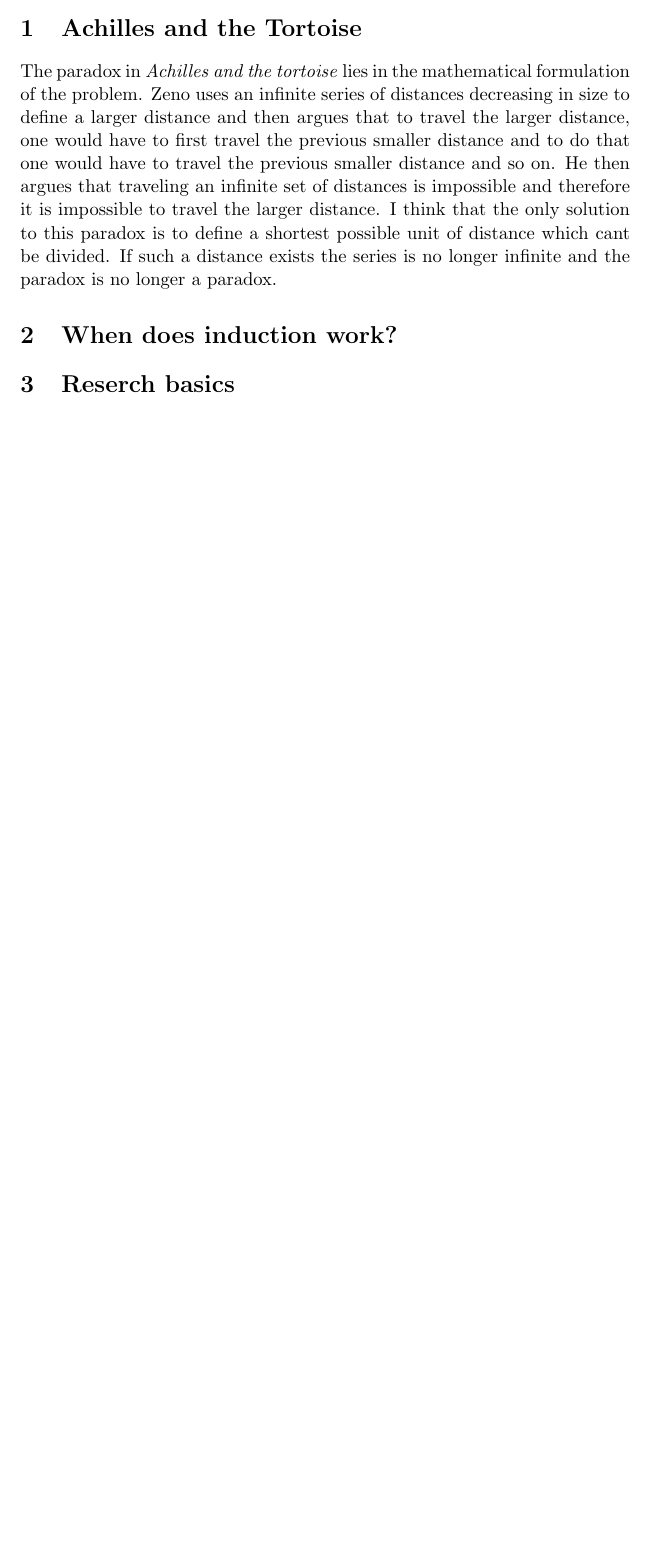
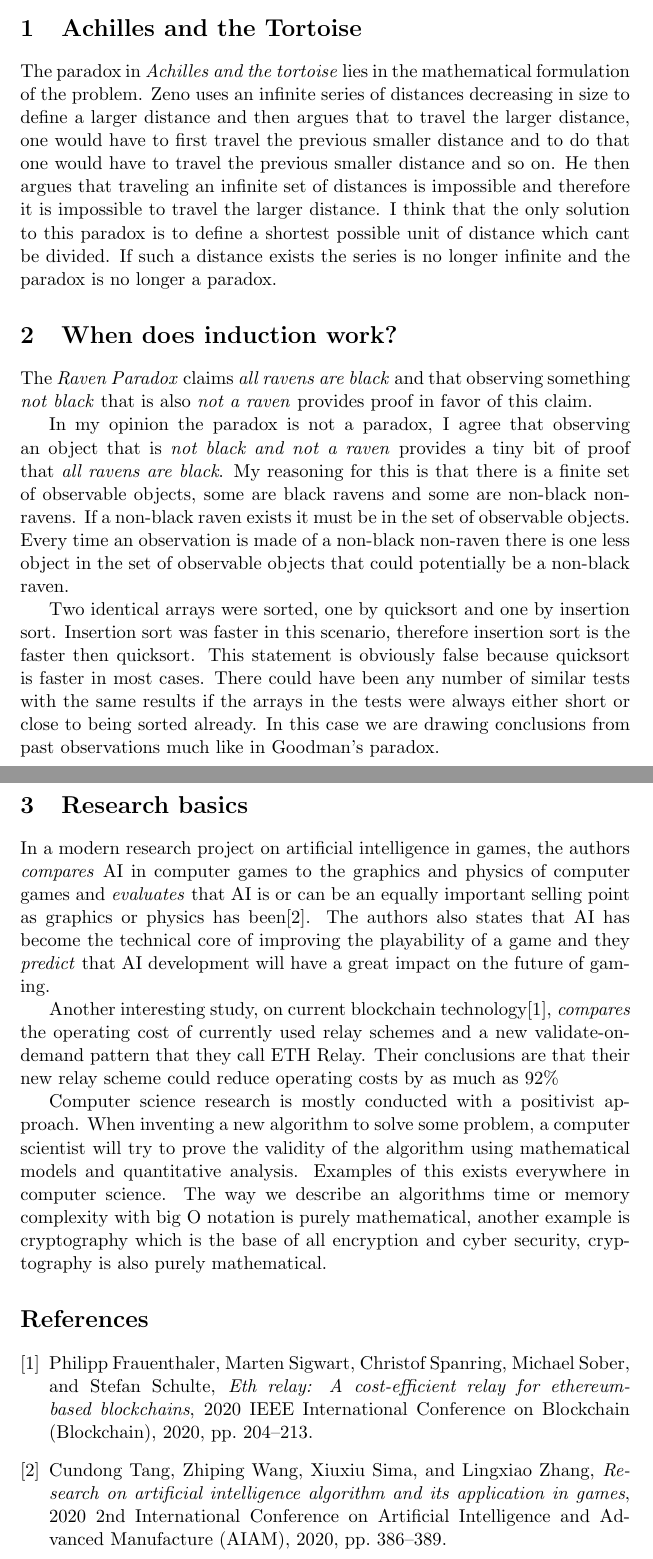
Before and after one commit to halvtomat/KTH-vettig, a LaTeX problem sheet (homework/hw2/hw2.tex): part of the page before the commit and two parts of pages 1 and 2 of 2 after it, the two joined at a grey line, cut so that both start at the same text, the shorter picture padded with empty space. Compiled offline with pdfLaTeX.

Commit message:
finish hw2

```diff
--- a/homework/hw2/hw2.tex
+++ b/homework/hw2/hw2.tex
@@ -1,3 +1,5 @@
 \documentclass[11pt,a4paper]{article}
 
+\usepackage{amsmath}
+
 \begin{document}
@@ -16,9 +18,34 @@ If such a distance exists the series is no longer infinite and the paradox is no
 
 
 \section{When does induction work?}
+The \textit{Raven Paradox} claims \textit{all ravens are black} and that observing something \textit{not black} that is also \textit{not a raven}
+provides proof in favor of this claim.
 
+In my opinion the paradox is not a paradox, I agree that observing an object that is \textit{not black and not a raven} provides a tiny bit of proof
+that \textit{all ravens are black}. My reasoning for this is that there is a finite set of observable objects, some are black ravens and some are
+non-black non-ravens. If a non-black raven exists it must be in the set of observable objects. Every time an observation is made of a non-black non-raven
+there is one less object in the set of observable objects that could potentially be a non-black raven.
 
+Two identical arrays were sorted, one by quicksort and one by insertion sort. Insertion sort was faster in this scenario,
+therefore insertion sort is the faster then quicksort. This statement is obviously false because quicksort is faster in most cases.
+There could have been any number of similar tests with the same results if the arrays in the tests were always either short or close to being
+sorted already. In this case we are drawing conclusions from past observations much like in Goodman's paradox.
 
-\section{Reserch basics}
+\section{Research basics}
+In a modern research project on artificial intelligence in games, the authors \textit{compares} AI in computer games to the graphics and physics
+of computer games and \textit{evaluates} that AI is or can be an equally important selling point as graphics or physics has been\cite{ai_games}.
+The authors also states that AI has become the technical core of improving the playability of a game and they \textit{predict} that AI development
+will have a great impact on the future of gaming.
+
+Another interesting study, on current blockchain technology\cite{eth}, \textit{compares} the operating cost of currently used relay schemes and a new
+validate-on-demand pattern that they call ETH Relay. Their conclusions are that their new relay scheme could reduce operating costs by as much as 92\%
+
+Computer science research is mostly conducted with a positivist approach. When inventing a new algorithm to solve some problem, a computer scientist
+will try to prove the validity of the algorithm using mathematical models and quantitative analysis. Examples of this exists everywhere in computer science.
+The way we describe an algorithms time or memory complexity with big O notation is purely mathematical, another example is cryptography which is the base
+of all encryption and cyber security, cryptography is also purely mathematical.
+
+\bibliographystyle{amsplain}
+\bibliography{hw2.bib}
 
 \end{document}
```
Also changed, not shown: homework/hw2/hw2.bib (added, +23 -0 lines), homework/hw2/hw2.tex (2 more changed lines), 1 other file.
